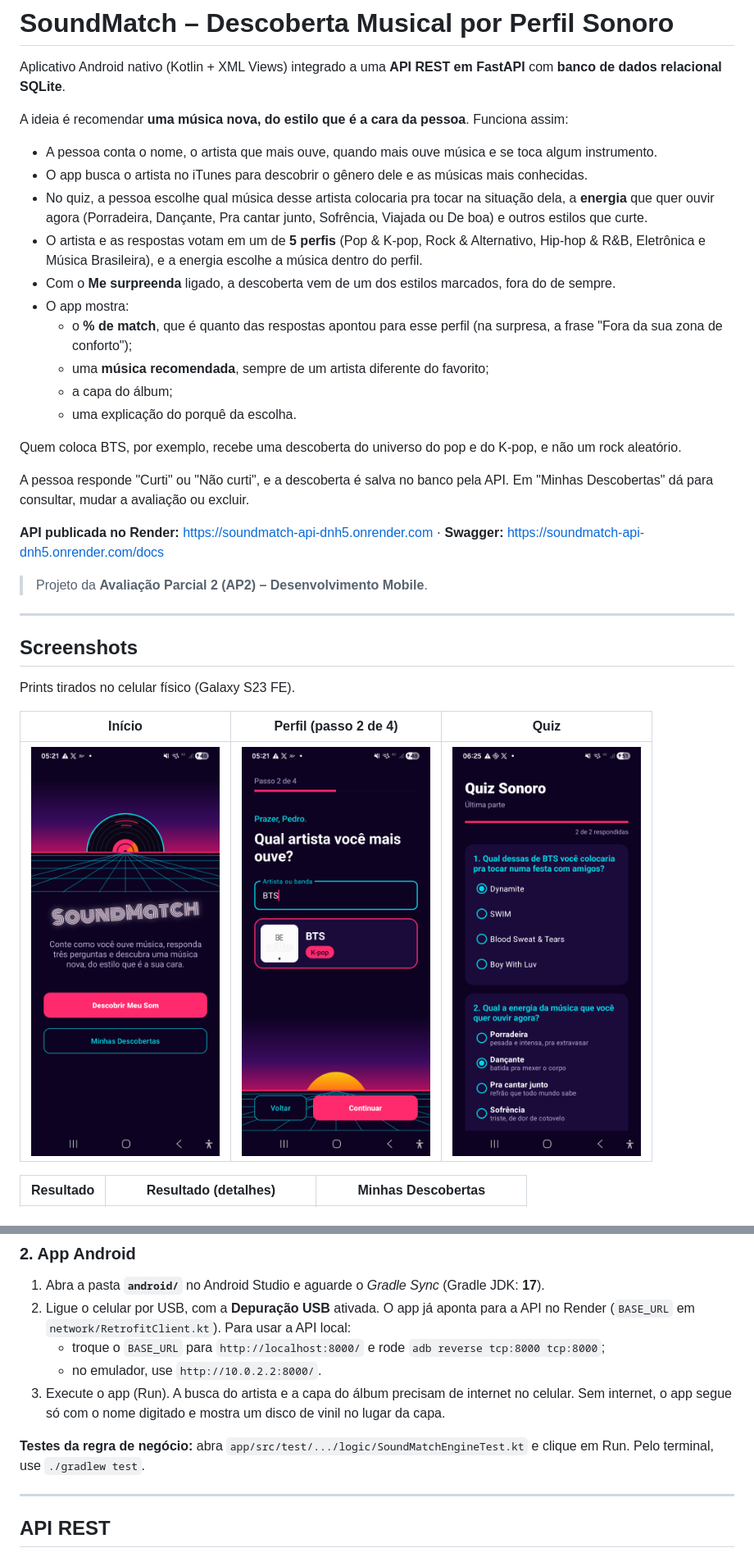
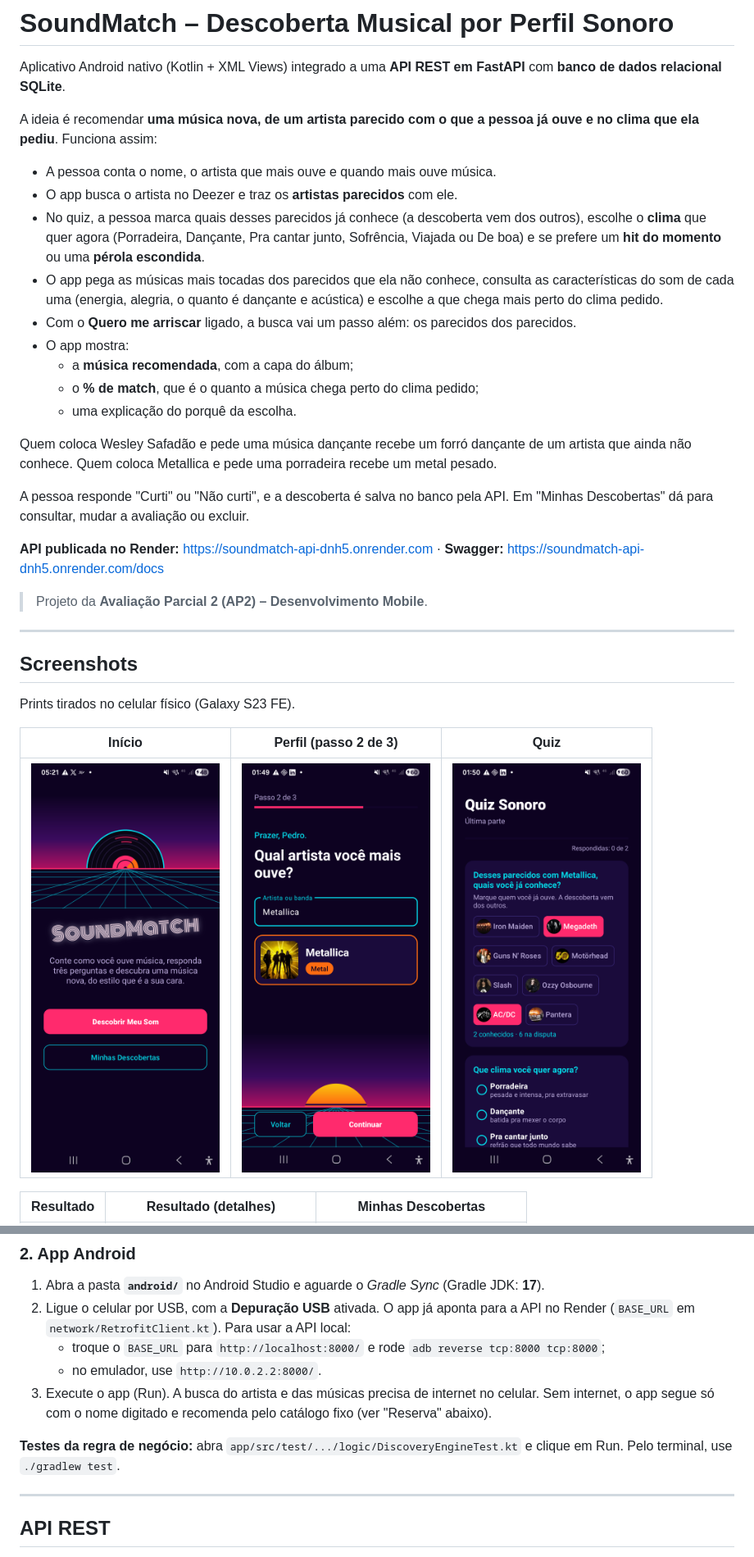
Before and after one commit to boeing474/SoundMatch, a Markdown page: README.md, 2 parts joined by grey strips. Shown at 82% size. Rendered like a GitHub page; pictures changed too: docs/screenshots/02_perfil.png, docs/screenshots/03_quiz.png.

Commit message:
feat: resultado "Parecido com" o artista, capa do Deezer, prints novos, README e guia

```diff
--- a/README.md
+++ b/README.md
@@ -2,19 +2,18 @@
 
 Aplicativo Android nativo (Kotlin + XML Views) integrado a uma **API REST em FastAPI** com **banco de dados relacional SQLite**.
 
-A ideia é recomendar **uma música nova, do estilo que é a cara da pessoa**. Funciona assim:
-- A pessoa conta o nome, o artista que mais ouve, quando mais ouve música e se toca algum instrumento.
-- O app busca o artista no iTunes para descobrir o gênero dele e as músicas mais conhecidas.
-- No quiz, a pessoa escolhe qual música desse artista colocaria pra tocar na situação dela, a **energia** que quer ouvir agora (Porradeira, Dançante, Pra cantar junto, Sofrência, Viajada ou De boa) e outros estilos que curte.
-- O artista e as respostas votam em um de **5 perfis** (Pop & K-pop, Rock & Alternativo, Hip-hop & R&B, Eletrônica e Música Brasileira), e a energia escolhe a música dentro do perfil.
-- Com o **Me surpreenda** ligado, a descoberta vem de um dos estilos marcados, fora do de sempre.
+A ideia é recomendar **uma música nova, de um artista parecido com o que a pessoa já ouve e no clima que ela pediu**. Funciona assim:
+- A pessoa conta o nome, o artista que mais ouve e quando mais ouve música.
+- O app busca o artista no Deezer e traz os **artistas parecidos** com ele.
+- No quiz, a pessoa marca quais desses parecidos já conhece (a descoberta vem dos outros), escolhe o **clima** que quer agora (Porradeira, Dançante, Pra cantar junto, Sofrência, Viajada ou De boa) e se prefere um **hit do momento** ou uma **pérola escondida**.
+- O app pega as músicas mais tocadas dos parecidos que ela não conhece, consulta as características do som de cada uma (energia, alegria, o quanto é dançante e acústica) e escolhe a que chega mais perto do clima pedido.
+- Com o **Quero me arriscar** ligado, a busca vai um passo além: os parecidos dos parecidos.
 - O app mostra:
-  - o **% de match**, que é quanto das respostas apontou para esse perfil (na surpresa, a frase "Fora da sua zona de conforto");
-  - uma **música recomendada**, sempre de um artista diferente do favorito;
-  - a capa do álbum;
+  - a **música recomendada**, com a capa do álbum;
+  - o **% de match**, que é o quanto a música chega perto do clima pedido;
   - uma explicação do porquê da escolha.
 
-Quem coloca BTS, por exemplo, recebe uma descoberta do universo do pop e do K-pop, e não um rock aleatório.
+Quem coloca Wesley Safadão e pede uma música dançante recebe um forró dançante de um artista que ainda não conhece. Quem coloca Metallica e pede uma porradeira recebe um metal pesado.
 
 A pessoa responde "Curti" ou "Não curti", e a descoberta é salva no banco pela API. Em "Minhas Descobertas" dá para consultar, mudar a avaliação ou excluir.
 
@@ -28,7 +27,7 @@ A pessoa responde "Curti" ou "Não curti", e a descoberta é salva no banco pela
 
 Prints tirados no celular físico (Galaxy S23 FE).
 
-| Início | Perfil (passo 2 de 4) | Quiz |
+| Início | Perfil (passo 2 de 3) | Quiz |
 |---|---|---|
 | <img src="docs/screenshots/01_inicio.png" width="230"> | <img src="docs/screenshots/02_perfil.png" width="230"> | <img src="docs/screenshots/03_quiz.png" width="230"> |
 
@@ -126,9 +125,9 @@ uvicorn main:app --host 0.0.0.0 --port 8000 --reload
    Para usar a API local:
    - troque o `BASE_URL` para `http://localhost:8000/` e rode `adb reverse tcp:8000 tcp:8000`;
    - no emulador, use `http://10.0.2.2:8000/`.
-3. Execute o app (Run). A busca do artista e a capa do álbum precisam de internet no celular. Sem internet, o app segue só com o nome digitado e mostra um disco de vinil no lugar da capa.
+3. Execute o app (Run). A busca do artista e das músicas precisa de internet no celular. Sem internet, o app segue só com o nome digitado e recomenda pelo catálogo fixo (ver "Reserva" abaixo).
 
-**Testes da regra de negócio:** abra `app/src/test/.../logic/SoundMatchEngineTest.kt` e clique em Run. Pelo terminal, use `./gradlew test`.
+**Testes da regra de negócio:** abra `app/src/test/.../logic/DiscoveryEngineTest.kt` e clique em Run. Pelo terminal, use `./gradlew test`.
 
 ---
 
```
Also changed, not shown: other parts of README.md (+57 -51 lines), GUIA_APRESENTACAO.md (+106 -70 lines), docs/screenshots/05_resultado_detalhes.png, docs/screenshots/06_historico.png, 11 other files.
